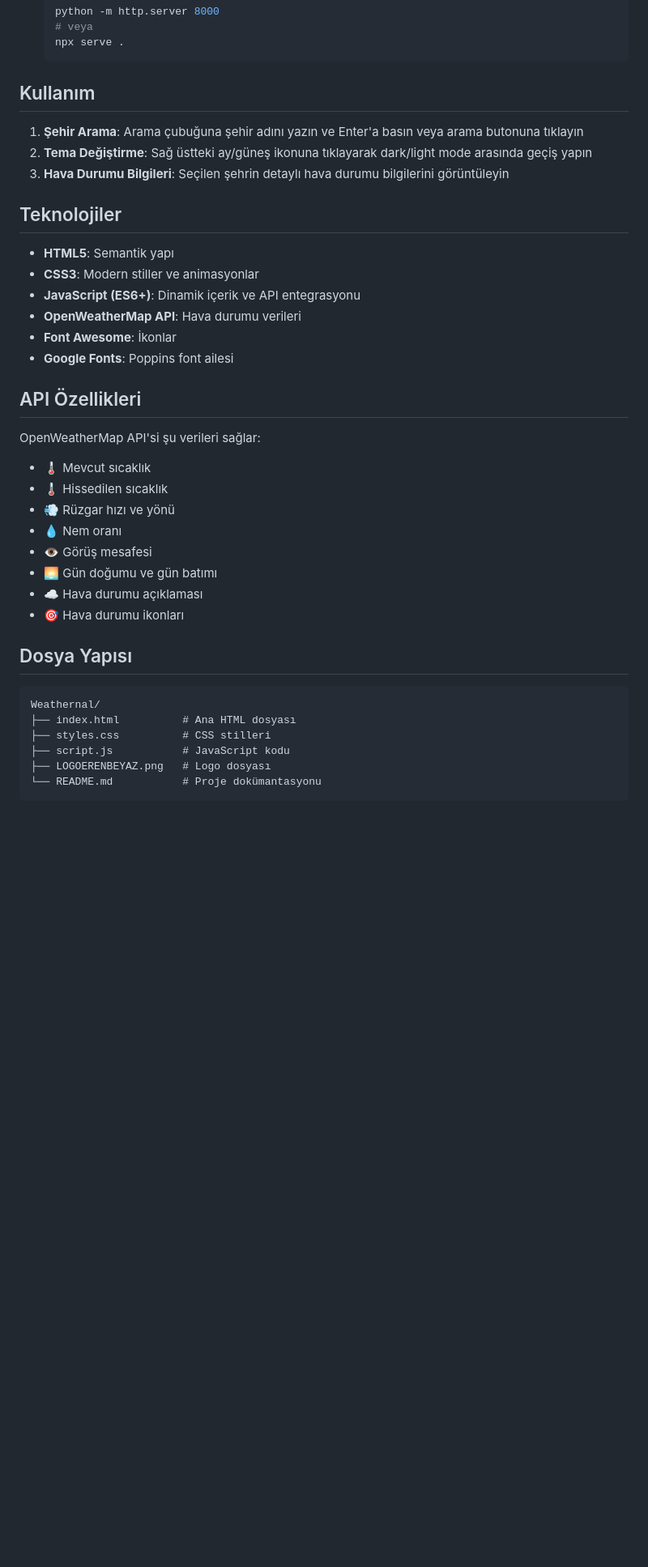
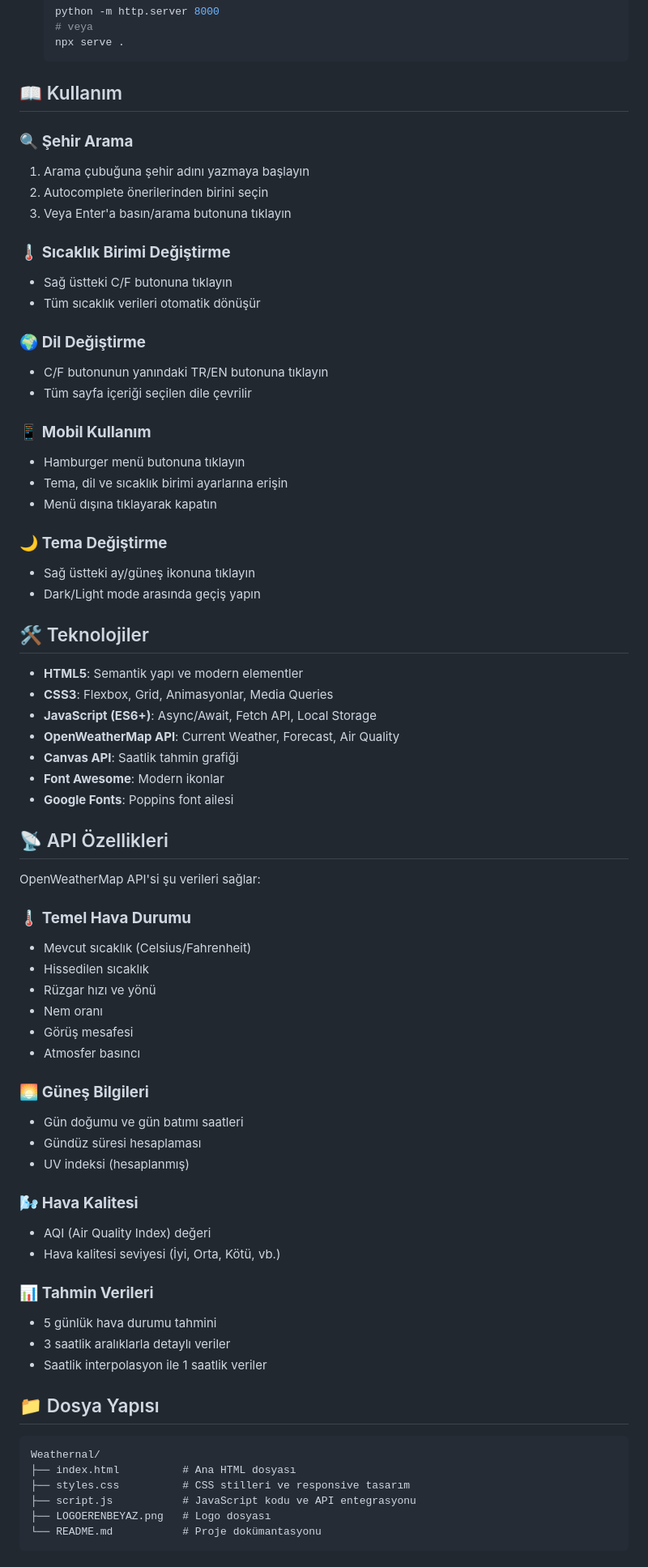
Before and after one commit to Etegnal/WEATHERNAL, a Markdown page: README.md, the part around the change printed below. Shown: that part at 81% size. Drawn GitHub-style; blank space fills up the shorter version.

Commit message:
Update README.md: Revise features section for clarity, enhance installation instructions, and improve usage guidelines with detailed explanations.

````diff
--- a/README.md
+++ b/README.md
@@ -41,40 +83,73 @@ Modern ve kullanıcı dostu hava durumu web sitesi. Mavi arka plan tasarımı, r
    npx serve .
    ```
 
-## Kullanım
+## 📖 Kullanım
 
-1. **Şehir Arama**: Arama çubuğuna şehir adını yazın ve Enter'a basın veya arama butonuna tıklayın
-2. **Tema Değiştirme**: Sağ üstteki ay/güneş ikonuna tıklayarak dark/light mode arasında geçiş yapın
-3. **Hava Durumu Bilgileri**: Seçilen şehrin detaylı hava durumu bilgilerini görüntüleyin
+### 🔍 **Şehir Arama**
+1. Arama çubuğuna şehir adını yazmaya başlayın
+2. Autocomplete önerilerinden birini seçin
+3. Veya Enter'a basın/arama butonuna tıklayın
 
-## Teknolojiler
+### 🌡️ **Sıcaklık Birimi Değiştirme**
+- Sağ üstteki C/F butonuna tıklayın
+- Tüm sıcaklık verileri otomatik dönüşür
 
-- **HTML5**: Semantik yapı
-- **CSS3**: Modern stiller ve animasyonlar
-- **JavaScript (ES6+)**: Dinamik içerik ve API entegrasyonu
-- **OpenWeatherMap API**: Hava durumu verileri
-- **Font Awesome**: İkonlar
+### 🌍 **Dil Değiştirme**
+- C/F butonunun yanındaki TR/EN butonuna tıklayın
+- Tüm sayfa içeriği seçilen dile çevrilir
+
+### 📱 **Mobil Kullanım**
+- Hamburger menü butonuna tıklayın
+- Tema, dil ve sıcaklık birimi ayarlarına erişin
+- Menü dışına tıklayarak kapatın
+
+### 🌙 **Tema Değiştirme**
+- Sağ üstteki ay/güneş ikonuna tıklayın
+- Dark/Light mode arasında geçiş yapın
+
+## 🛠️ Teknolojiler
+
+- **HTML5**: Semantik yapı ve modern elementler
+- **CSS3**: Flexbox, Grid, Animasyonlar, Media Queries
+- **JavaScript (ES6+)**: Async/Await, Fetch API, Local Storage
+- **OpenWeatherMap API**: Current Weather, Forecast, Air Quality
+- **Canvas API**: Saatlik tahmin grafiği
+- **Font Awesome**: Modern ikonlar
 - **Google Fonts**: Poppins font ailesi
 
-## API Özellikleri
+## 📡 API Özellikleri
 
 OpenWeatherMap API'si şu verileri sağlar:
-- 🌡️ Mevcut sıcaklık
-- 🌡️ Hissedilen sıcaklık
-- 💨 Rüzgar hızı ve yönü
-- 💧 Nem oranı
-- 👁️ Görüş mesafesi
-- 🌅 Gün doğumu ve gün batımı
-- ☁️ Hava durumu açıklaması
-- 🎯 Hava durumu ikonları
 
-## Dosya Yapısı
+### 🌡️ **Temel Hava Durumu**
+- Mevcut sıcaklık (Celsius/Fahrenheit)
+- Hissedilen sıcaklık
+- Rüzgar hızı ve yönü
+- Nem oranı
+- Görüş mesafesi
+- Atmosfer basıncı
+
+### 🌅 **Güneş Bilgileri**
+- Gün doğumu ve gün batımı saatleri
+- Gündüz süresi hesaplaması
+- UV indeksi (hesaplanmış)
+
+### 🌬️ **Hava Kalitesi**
+- AQI (Air Quality Index) değeri
+- Hava kalitesi seviyesi (İyi, Orta, Kötü, vb.)
+
+### 📊 **Tahmin Verileri**
+- 5 günlük hava durumu tahmini
+- 3 saatlik aralıklarla detaylı veriler
+- Saatlik interpolasyon ile 1 saatlik veriler
+
+## 📁 Dosya Yapısı
 
 ```
 Weathernal/
 ├── index.html          # Ana HTML dosyası
-├── styles.css          # CSS stilleri
-├── script.js           # JavaScript kodu
+├── styles.css          # CSS stilleri ve responsive tasarım
+├── script.js           # JavaScript kodu ve API entegrasyonu
 ├── LOGOERENBEYAZ.png   # Logo dosyası
 └── README.md           # Proje dokümantasyonu
 ```
````
Also changed, not shown: other parts of README.md (+113 -22 lines).
